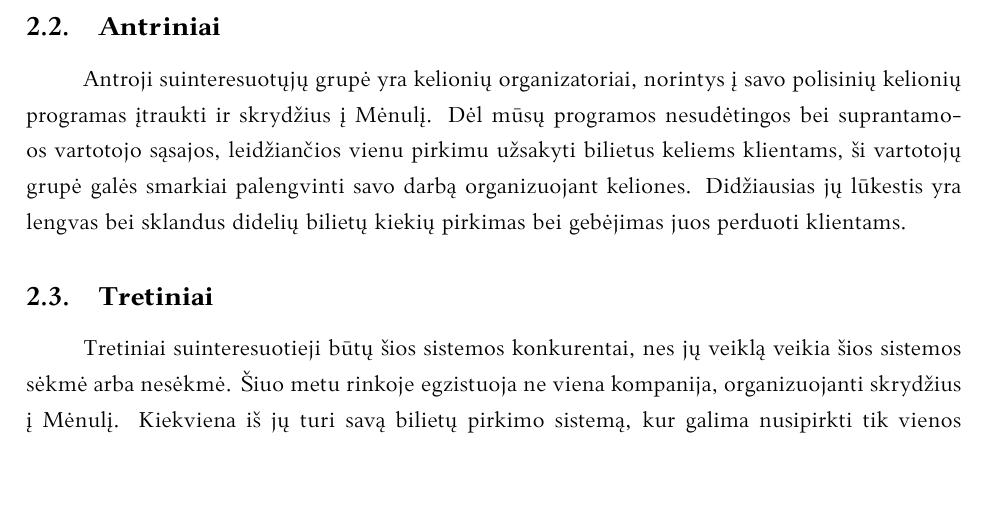
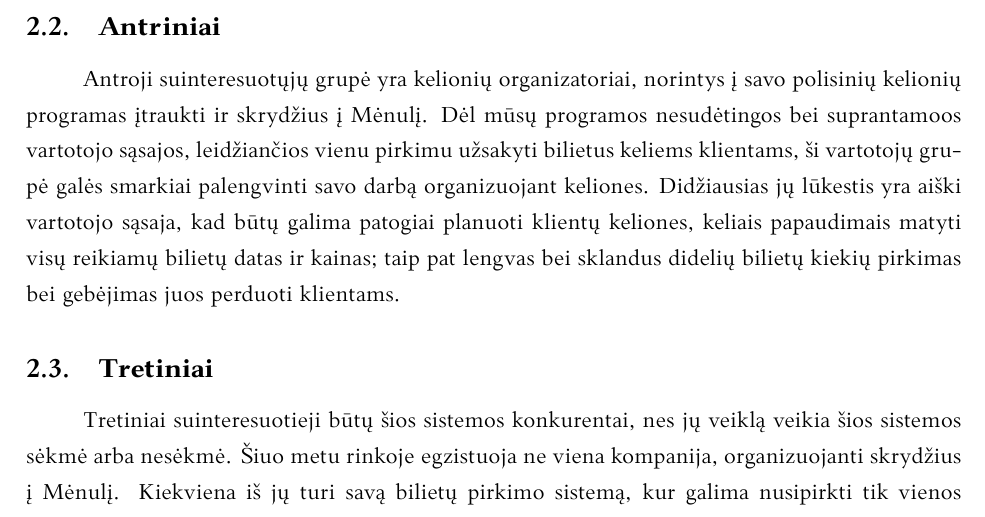
Before and after one commit to MeTTacuS/poon, a LaTeX document (tex/Poon 1 Naudotojų poreikiai V2.tex): part of page 5 of 7, cut so that both start at the same text, the shorter picture padded with empty space. The pictures show the PDF file tex/Poon 1 Naudotojų poreikiai V2.pdf that the author committed with the source.

Commit message:
Pakeisti antriniu suint. lukesciai

```diff
--- a/tex/Poon 1 Naudotojų poreikiai V2.tex
+++ b/tex/Poon 1 Naudotojų poreikiai V2.tex
@@ -75,7 +75,7 @@ Kelionėms į Mėnulį tapus realybe, tapo ypač svarbu tvarkinga, aiški, moder
 
 \subsection{Pirminiai} Šios programos pirminiai suinteresuotieji yra pilnamečiai asmenys, norintys planuoti keliones į Mėnulį. Kadangi pasaulio valstybėse pilnametystė yra reglamentuota skirtingai. Poon pilnametis asmuo yra tas, kuris pagal savo valstybės įstatymus, pilnai atsako už save. Pavyzdys būtų mokslinius tyrimus atliekantys asmenys. Kadangi skrydžiai į Mėnulį įprastu dalyku tapo neseniai, šis dangaus kūnas vis dar traukia mokslininkus bei tyrinėtojus. Programa, leidžianti užsisakyti bilietus tiek šiandien, tiek už mėnesio vykstantiems skrydžiams labai praverstų staiga į tyrimų stotį norintiems skristi ar po kurio laiko vykstančius tyrimus planuojantiems mokslininkams. Pirminių suinteresuotųjų esminiai lūkesčiai būtų aiškus ir greitas skrydžių pasirinkimas, lengva apmokėjimo sistema, bei galimybė bilietus saugoti ilgą laiką.
 
-\subsection{Antriniai} Antroji suinteresuotųjų grupė yra kelionių organizatoriai, norintys į savo polisinių kelionių programas įtraukti ir skrydžius į Mėnulį. Dėl mūsų programos nesudėtingos bei suprantamoos vartotojo sąsajos, leidžiančios vienu pirkimu užsakyti bilietus keliems klientams, ši vartotojų grupė galės smarkiai palengvinti savo darbą organizuojant keliones. Didžiausias jų lūkestis yra lengvas bei sklandus didelių bilietų kiekių pirkimas bei gebėjimas juos perduoti klientams.
+\subsection{Antriniai} Antroji suinteresuotųjų grupė yra kelionių organizatoriai, norintys į savo polisinių kelionių programas įtraukti ir skrydžius į Mėnulį. Dėl mūsų programos nesudėtingos bei suprantamoos vartotojo sąsajos, leidžiančios vienu pirkimu užsakyti bilietus keliems klientams, ši vartotojų grupė galės smarkiai palengvinti savo darbą organizuojant keliones. Didžiausias jų lūkestis yra aiški vartotojo sąsaja, kad būtų galima patogiai planuoti klientų keliones, keliais papaudimais matyti visų reikiamų bilietų datas ir kainas; taip pat lengvas bei sklandus didelių bilietų kiekių pirkimas bei gebėjimas juos perduoti klientams.
 
 \subsection{Tretiniai} Tretiniai suinteresuotieji būtų šios sistemos konkurentai, nes jų veiklą veikia šios sistemos sėkmė arba nesėkmė. Šiuo metu rinkoje egzistuoja ne viena kompanija, organizuojanti skrydžius į Mėnulį. Kiekviena iš jų turi savą bilietų pirkimo sistemą, kur galima nusipirkti tik vienos skrydžių kompanijos bilietus, taip pat kiekviena naudojasi skirtinga mokėjimo sistema, o tai kelia vartotojams daug bėdų, ypač kai ilgą laiką buvo naudojamasi vienos kompanijos paslaugomis ir yra nuspręsta pradėti naudotis kitos kompanijos siūlomais skrydžiais.
 
```
Also changed, not shown: tex/Poon 1 Naudotojų poreikiai V2.pdf, 1 other file.
